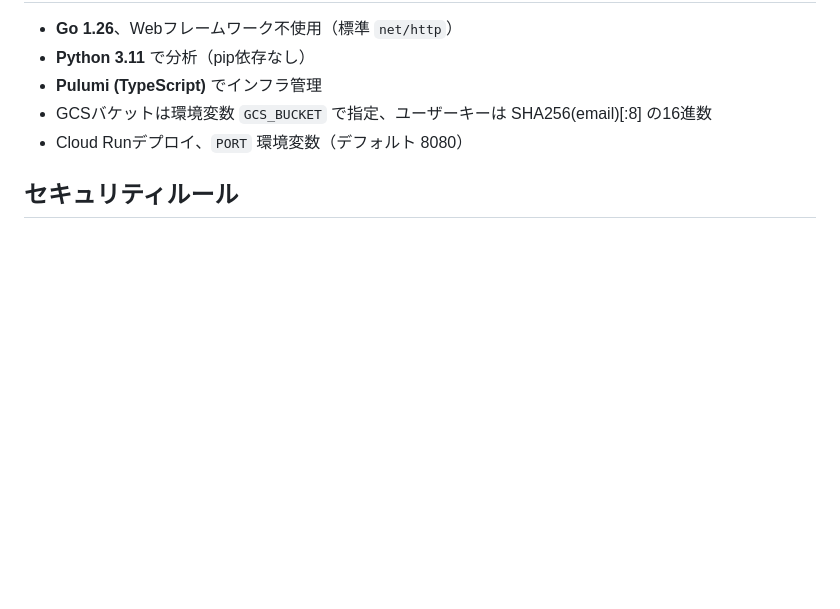
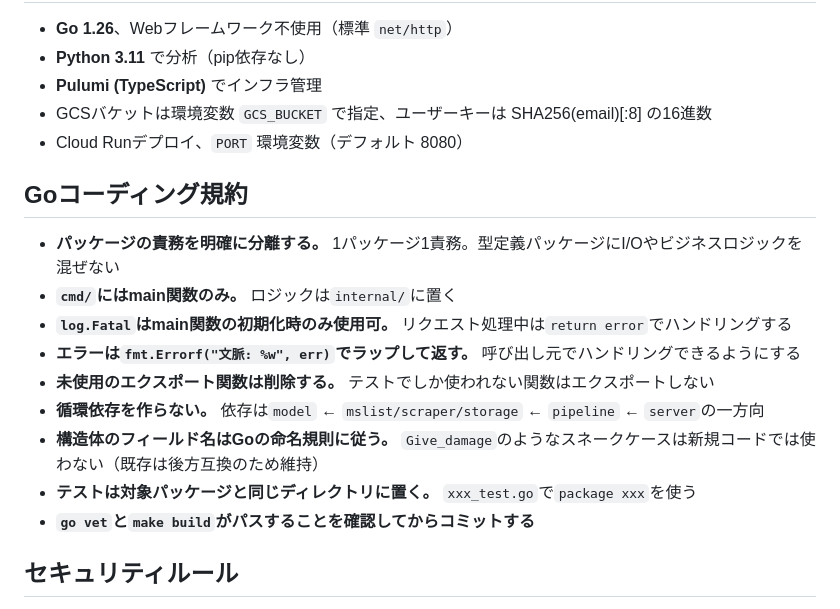
Before and after one commit to yuki9431/exvs-analyzer, a Markdown page: CLAUDE.md, the part around the change. GitHub-like rendering; blank space fills up the shorter version.

Commit message:
docs: Goコーディング規約をCLAUDE.mdに追記 (#124)

```diff
--- a/CLAUDE.md
+++ b/CLAUDE.md
@@ -96,6 +96,18 @@ Go HTTPサーバーによる**非同期ジョブパイプライン**（最大同
 - GCSバケットは環境変数 `GCS_BUCKET` で指定、ユーザーキーは SHA256(email)[:8] の16進数
 - Cloud Runデプロイ、`PORT` 環境変数（デフォルト 8080）
 
+## Goコーディング規約
+
+- **パッケージの責務を明確に分離する。** 1パッケージ1責務。型定義パッケージにI/Oやビジネスロジックを混ぜない
+- **`cmd/`にはmain関数のみ。** ロジックは`internal/`に置く
+- **`log.Fatal`はmain関数の初期化時のみ使用可。** リクエスト処理中は`return error`でハンドリングする
+- **エラーは`fmt.Errorf("文脈: %w", err)`でラップして返す。** 呼び出し元でハンドリングできるようにする
+- **未使用のエクスポート関数は削除する。** テストでしか使われない関数はエクスポートしない
+- **循環依存を作らない。** 依存は`model` ← `mslist/scraper/storage` ← `pipeline` ← `server`の一方向
+- **構造体のフィールド名はGoの命名規則に従う。** `Give_damage`のようなスネークケースは新規コードでは使わない（既存は後方互換のため維持）
+- **テストは対象パッケージと同じディレクトリに置く。** `xxx_test.go`で`package xxx`を使う
+- **`go vet`と`make build`がパスすることを確認してからコミットする**
+
 ## セキュリティルール
 
 - **GCPプロジェクトID、バケット名、サービスアカウント等のインフラ識別子をコードやCLAUDE.mdにハードコードしない。** 環境変数またはGitHub Secrets/Variablesを使うこと。
```
